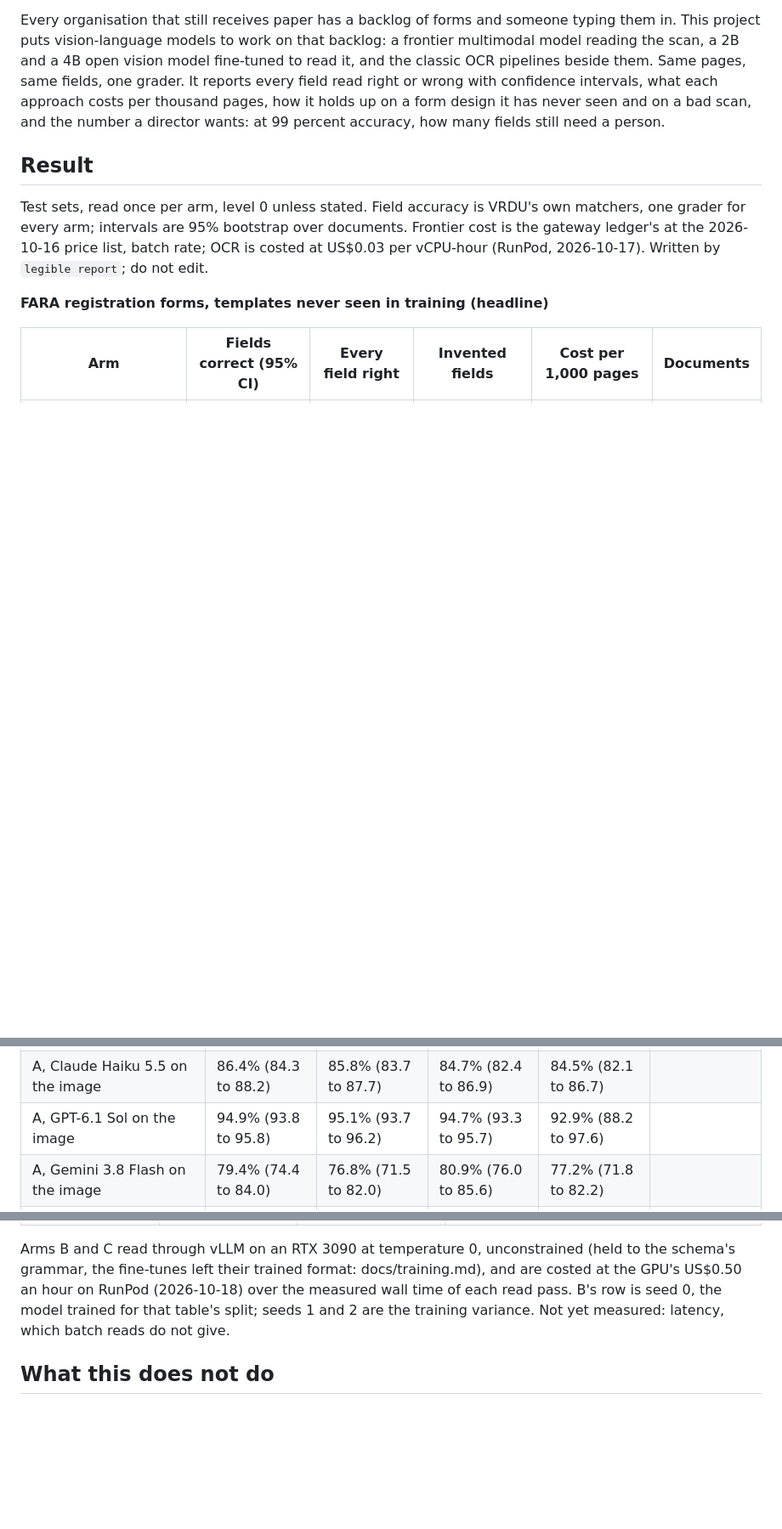
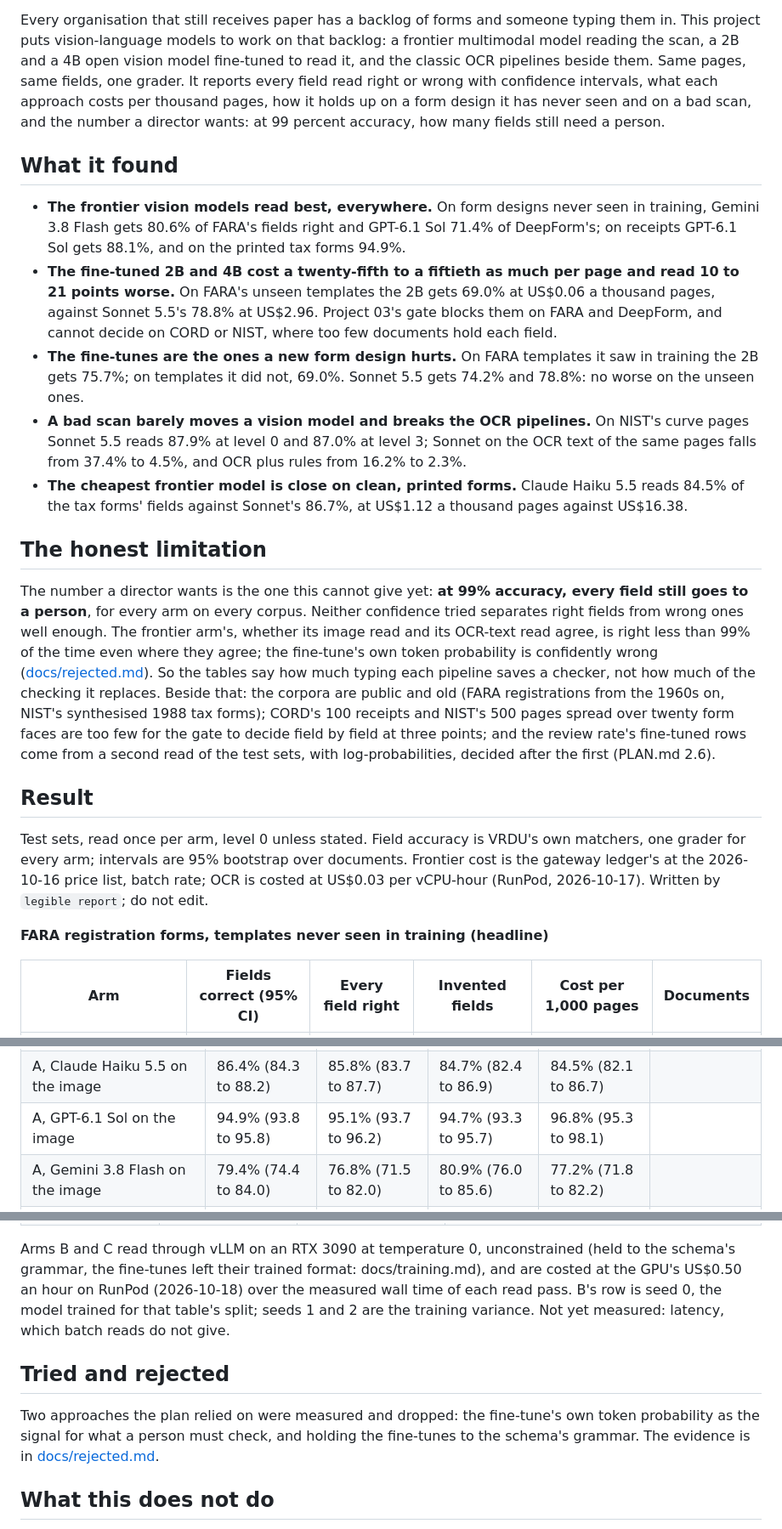
Before and after one commit to Peter-A-P/scanned-form-extraction, a Markdown page: README.md, 3 parts joined by grey strips. Shown at 85% size. GitHub-like rendering; blank space fills up the shorter version.

```diff
--- a/README.md
+++ b/README.md
@@ -13,6 +13,39 @@ pipelines beside them. Same pages, same fields, one grader. It reports every fie
 wrong with confidence intervals, what each approach costs per thousand pages, how it holds up on
 a form design it has never seen and on a bad scan, and the number a director wants: at 99
 percent accuracy, how many fields still need a person.
+
+## What it found
+
+- **The frontier vision models read best, everywhere.** On form designs never seen in
+  training, Gemini 3.8 Flash gets 80.6% of FARA's fields right and GPT-6.1 Sol 71.4% of
+  DeepForm's; on receipts GPT-6.1 Sol gets 88.1%, and on the printed tax forms 94.9%.
+- **The fine-tuned 2B and 4B cost a twenty-fifth to a fiftieth as much per page and read 10 to
+  21 points worse.** On FARA's unseen templates the 2B gets 69.0% at US$0.06 a thousand pages,
+  against Sonnet 5.5's 78.8% at US$2.96. Project 03's gate blocks them on FARA and DeepForm,
+  and cannot decide on CORD or NIST, where too few documents hold each field.
+- **The fine-tunes are the ones a new form design hurts.** On FARA templates it saw in
+  training the 2B gets 75.7%; on templates it did not, 69.0%. Sonnet 5.5 gets 74.2% and 78.8%:
+  no worse on the unseen ones.
+- **A bad scan barely moves a vision model and breaks the OCR pipelines.** On NIST's curve
+  pages Sonnet 5.5 reads 87.9% at level 0 and 87.0% at level 3; Sonnet on the OCR text of the
+  same pages falls from 37.4% to 4.5%, and OCR plus rules from 16.2% to 2.3%.
+- **The cheapest frontier model is close on clean, printed forms.** Claude Haiku 5.5 reads
+  84.5% of the tax forms' fields against Sonnet's 86.7%, at US$1.12 a thousand pages against
+  US$16.38.
+
+## The honest limitation
+
+The number a director wants is the one this cannot give yet: **at 99% accuracy, every field
+still goes to a person**, for every arm on every corpus. Neither confidence tried separates
+right fields from wrong ones well enough. The frontier arm's, whether its image read and its
+OCR-text read agree, is right less than 99% of the time even where they agree; the fine-tune's
+own token probability is confidently wrong ([docs/rejected.md](docs/rejected.md)). So the
+tables say how much typing each pipeline saves a checker, not how much of the checking it
+replaces. Beside that: the corpora are public and old (FARA registrations from the 1960s on,
+NIST's synthesised 1988 tax forms); CORD's 100 receipts and NIST's 500 pages spread over twenty
+form faces are too few for the gate to decide field by field at three points; and the review
+rate's fine-tuned rows come from a second read of the test sets, with log-probabilities,
+decided after the first (PLAN.md 2.6).
 
 ## Result
 
@@ -115,7 +148,7 @@ Test sets, read once per arm, level 0 unless stated. Field accuracy is VRDU's ow
 |---|---|---|---|---|---|
 | A, Claude Sonnet 5.5 on the image | 87.9% (85.8 to 89.9) | 86.9% (84.8 to 88.9) | 86.5% (84.1 to 88.8) | 87.0% (84.9 to 89.0) |  |
 | A, Claude Haiku 5.5 on the image | 86.4% (84.3 to 88.2) | 85.8% (83.7 to 87.7) | 84.7% (82.4 to 86.9) | 84.5% (82.1 to 86.7) |  |
-| A, GPT-6.1 Sol on the image | 94.9% (93.8 to 95.8) | 95.1% (93.7 to 96.2) | 94.7% (93.3 to 95.7) | 92.9% (88.2 to 97.6) |  |
+| A, GPT-6.1 Sol on the image | 94.9% (93.8 to 95.8) | 95.1% (93.7 to 96.2) | 94.7% (93.3 to 95.7) | 96.8% (95.3 to 98.1) |  |
 | A, Gemini 3.8 Flash on the image | 79.4% (74.4 to 84.0) | 76.8% (71.5 to 82.0) | 80.9% (76.0 to 85.6) | 77.2% (71.8 to 82.2) |  |
 | D, Claude Sonnet 5.5 on the OCR text | 37.4% (34.5 to 40.5) | 10.4% (8.9 to 11.9) | 8.3% (7.0 to 9.7) | 4.5% (3.7 to 5.4) |  |
 | E, OCR plus rules | 16.2% (14.4 to 18.1) | 4.9% (4.2 to 5.7) | 4.5% (3.8 to 5.3) | 2.3% (1.9 to 2.8) | 0.5% (0.3 to 0.7) |
@@ -216,6 +249,12 @@ Test sets, read once per arm, level 0 unless stated. Field accuracy is VRDU's ow
 Arms B and C read through vLLM on an RTX 3090 at temperature 0, unconstrained (held to the schema's grammar, the fine-tunes left their trained format: docs/training.md), and are costed at the GPU's US$0.50 an hour on RunPod (2026-10-18) over the measured wall time of each read pass. B's row is seed 0, the model trained for that table's split; seeds 1 and 2 are the training variance. Not yet measured: latency, which batch reads do not give.
 <!-- results:end -->
 
+## Tried and rejected
+
+Two approaches the plan relied on were measured and dropped: the fine-tune's own token
+probability as the signal for what a person must check, and holding the fine-tunes to the
+schema's grammar. The evidence is in [docs/rejected.md](docs/rejected.md).
+
 ## What this does not do
 
 It does not read handwriting, long multi-page documents or forms whose type is unknown. It
```
Also changed, not shown: CLAUDE.md (+1 -1 lines), docs/rejected.md (added, +56 -0 lines).
